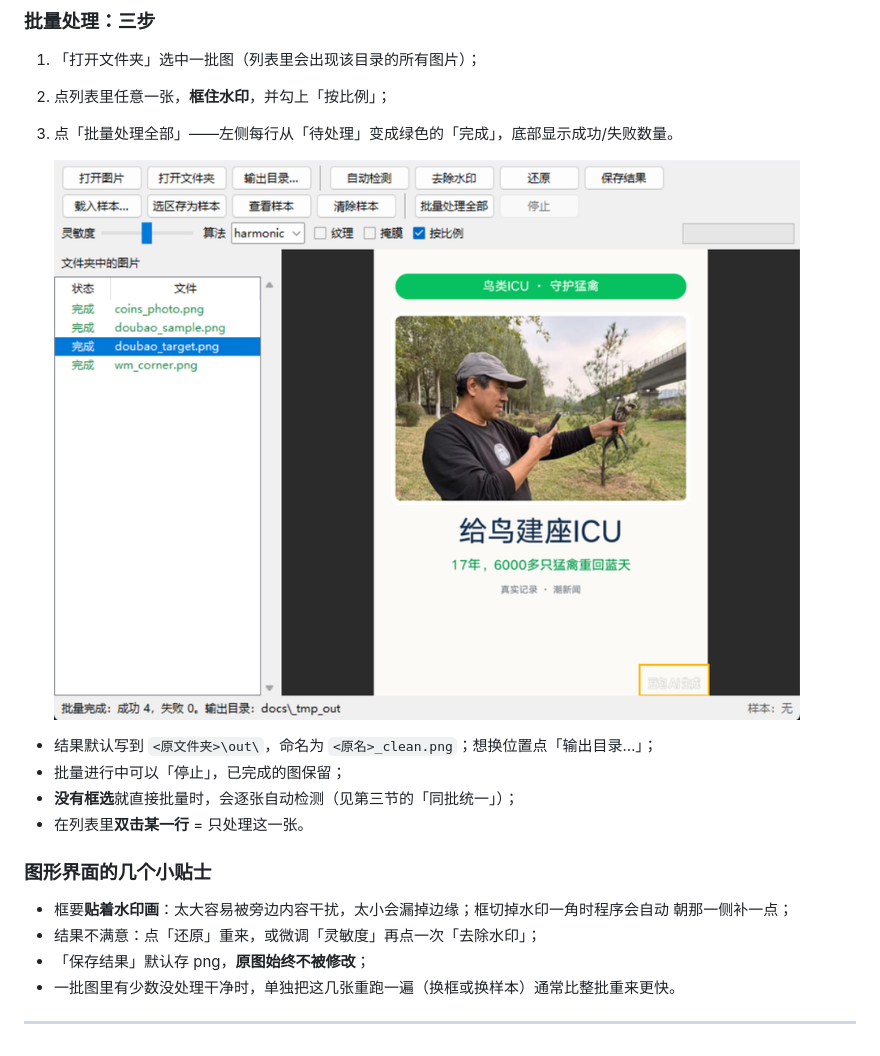
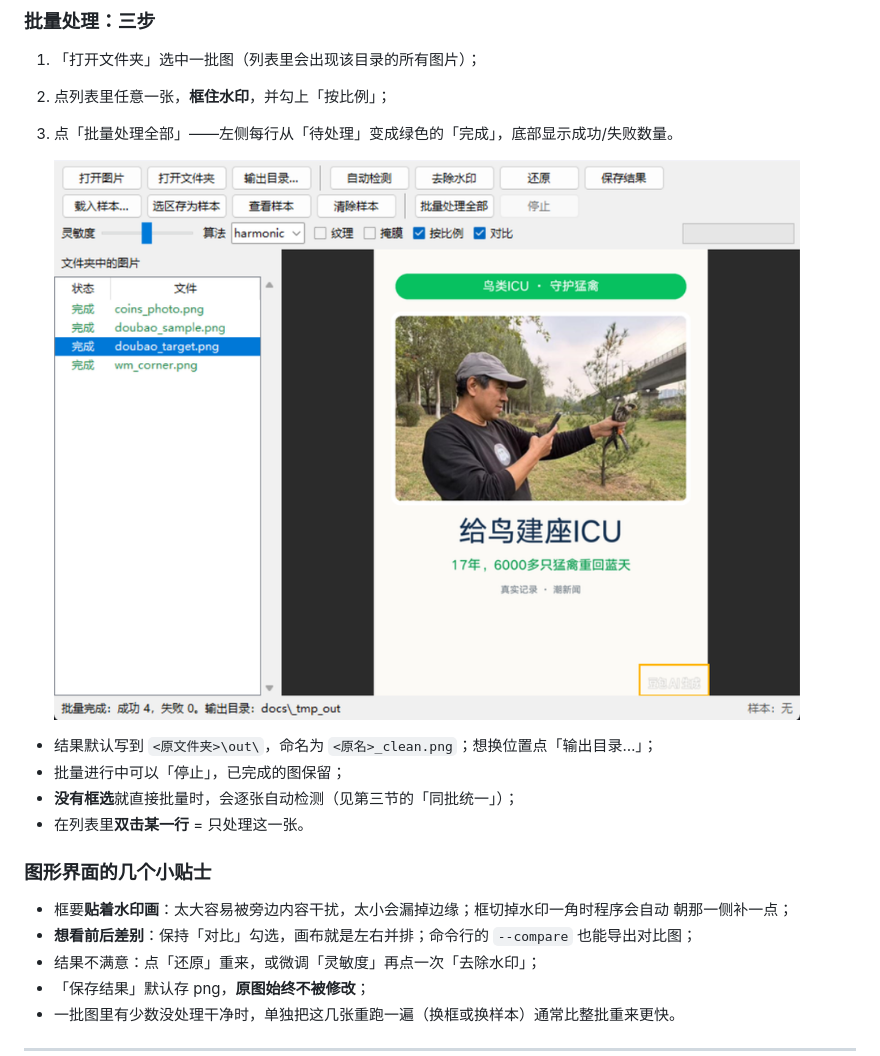
Before and after one commit to SinWrong/picture_processing_tool, a Markdown page: README.md, the part around one of its changes. Drawn GitHub-style; pictures changed too: docs/gui-4-batch.png.

```diff
--- a/README.md
+++ b/README.md
@@ -193,6 +203,7 @@ Windows 上也可以直接**双击项目目录里的 `启动界面.bat`**（等
 
 - 框要**贴着水印画**：太大容易被旁边内容干扰，太小会漏掉边缘；框切掉水印一角时程序会自动
   朝那一侧补一点；
+- **想看前后差别**：保持「对比」勾选，画布就是左右并排；命令行的 `--compare` 也能导出对比图；
 - 结果不满意：点「还原」重来，或微调「灵敏度」再点一次「去除水印」；
 - 「保存结果」默认存 png，**原图始终不被修改**；
 - 一批图里有少数没处理干净时，单独把这几张重跑一遍（换框或换样本）通常比整批重来更快。
```
Also changed, not shown: other parts of README.md (+12 -1 lines), docs/gui-1-select.png, docs/gui-2-mask.png, docs/gui-3-done.png, docs/gui-5-compare.png (added), 6 other files.
